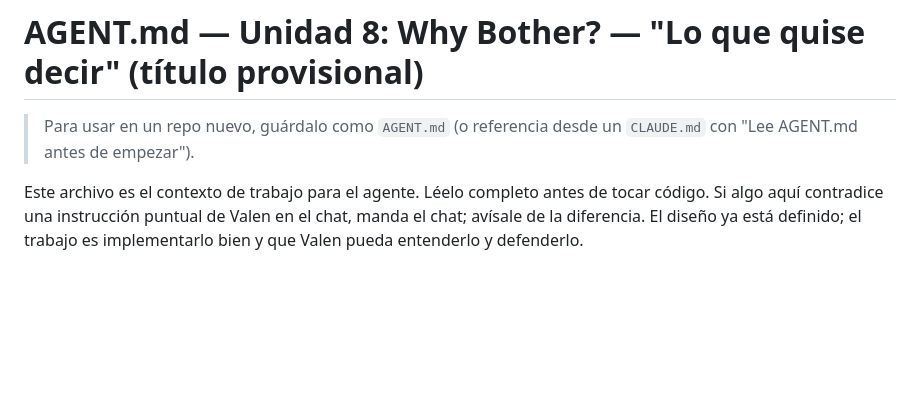
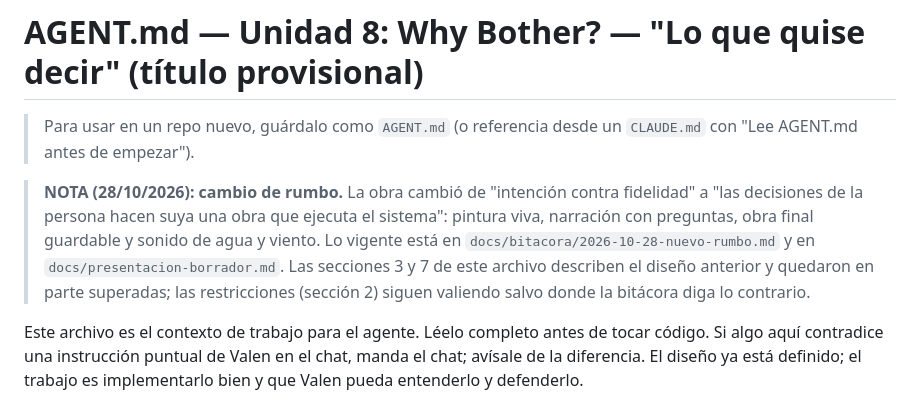
Before and after one commit to Valengp2006/why-bother, a Markdown page: AGENT.md, the part around the change. Rendered like a GitHub page; blank space fills up the shorter version.

Commit message:
Bitácora del nuevo rumbo y nota en AGENT.md
Co-Authored-By: Claude Sonnet 5.5 <noreply@anthropic.com>

```diff
--- a/AGENT.md
+++ b/AGENT.md
@@ -1,6 +1,8 @@
 # AGENT.md — Unidad 8: Why Bother? — "Lo que quise decir" (título provisional)
 
 > Para usar en un repo nuevo, guárdalo como `AGENT.md` (o referencia desde un `CLAUDE.md` con "Lee AGENT.md antes de empezar").
+
+> **NOTA (28/10/2026): cambio de rumbo.** La obra cambió de "intención contra fidelidad" a "las decisiones de la persona hacen suya una obra que ejecuta el sistema": pintura viva, narración con preguntas, obra final guardable y sonido de agua y viento. Lo vigente está en `docs/bitacora/2026-10-28-nuevo-rumbo.md` y en `docs/presentacion-borrador.md`. Las secciones 3 y 7 de este archivo describen el diseño anterior y quedaron en parte superadas; las restricciones (sección 2) siguen valiendo salvo donde la bitácora diga lo contrario.
 
 Este archivo es el contexto de trabajo para el agente. Léelo completo antes de tocar código. Si algo aquí contradice una instrucción puntual de Valen en el chat, manda el chat; avísale de la diferencia. El diseño ya está definido; el trabajo es implementarlo bien y que Valen pueda entenderlo y defenderlo.
 
```
Also changed, not shown: docs/bitacora/2026-10-28-nuevo-rumbo.md (added, +67 -0 lines).
